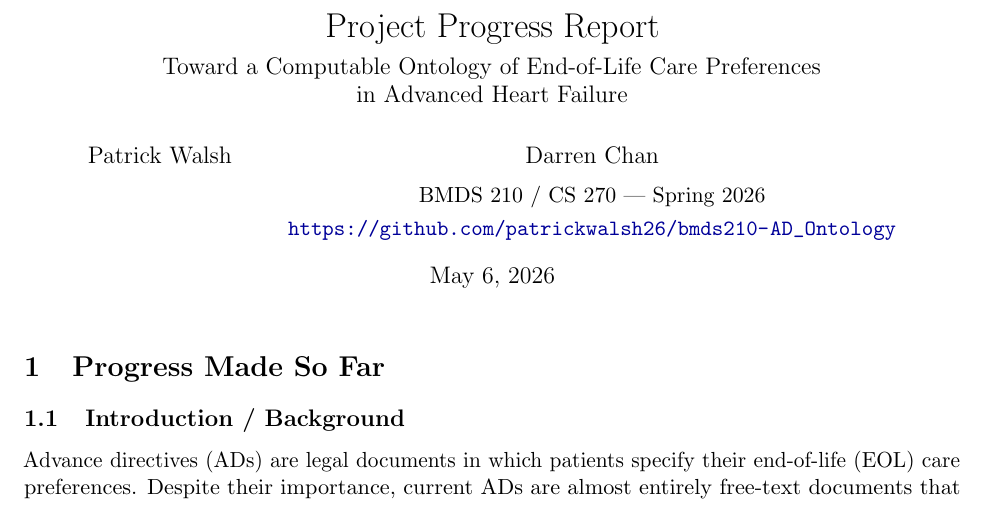
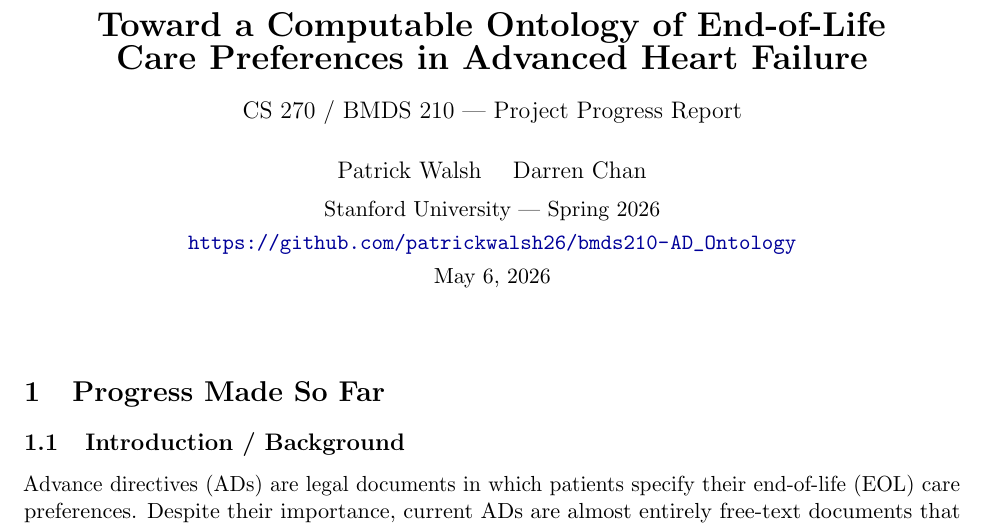
Before and after one commit to patrickwalsh26/bmds210-AD_Ontology, a LaTeX document (docs/Progress_Report.tex): part of page 1 of 8, cut at the place of the change. Compiled offline with pdfLaTeX.

Commit message:
Fix report header: center title, subtitle, and author block

```diff
--- a/docs/Progress_Report.tex
+++ b/docs/Progress_Report.tex
@@ -30,6 +25,15 @@
 
 \begin{document}
-\maketitle
+
+\begin{center}
+{\LARGE\bfseries Toward a Computable Ontology of End-of-Life\\Care Preferences in Advanced Heart Failure}\\[1em]
+{\large CS 270 / BMDS 210 --- Project Progress Report}\\[1.5em]
+{\large Patrick Walsh \quad Darren Chan}\\[0.5em]
+Stanford University --- Spring 2026\\[0.3em]
+\url{https://github.com/patrickwalsh26/bmds210-AD_Ontology}\\[0.3em]
+May 6, 2026
+\end{center}
+\vspace{1.5em}
 
 %=============================================================================
 \section{Progress Made So Far}
```
Also changed, not shown: docs/Progress_Report.tex (7 more changed lines).
